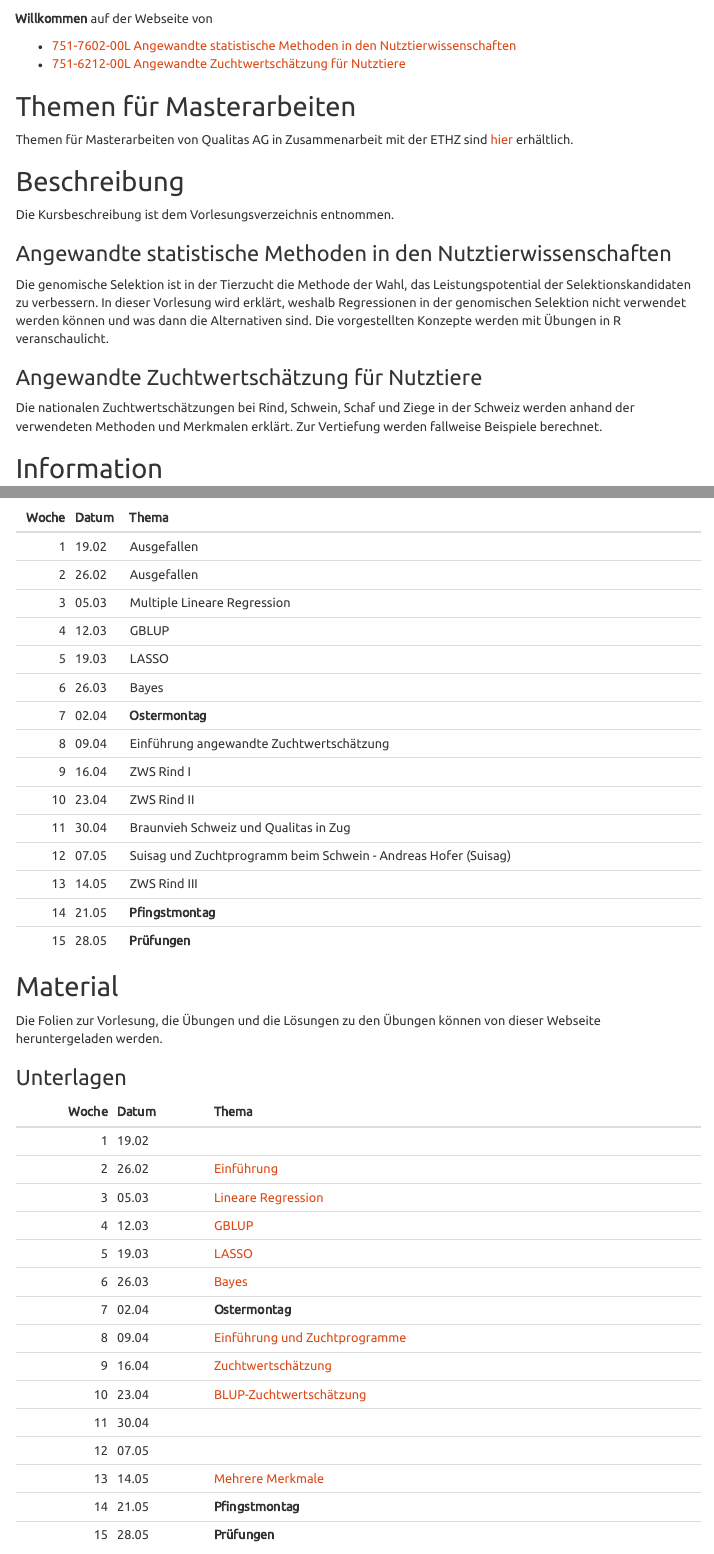
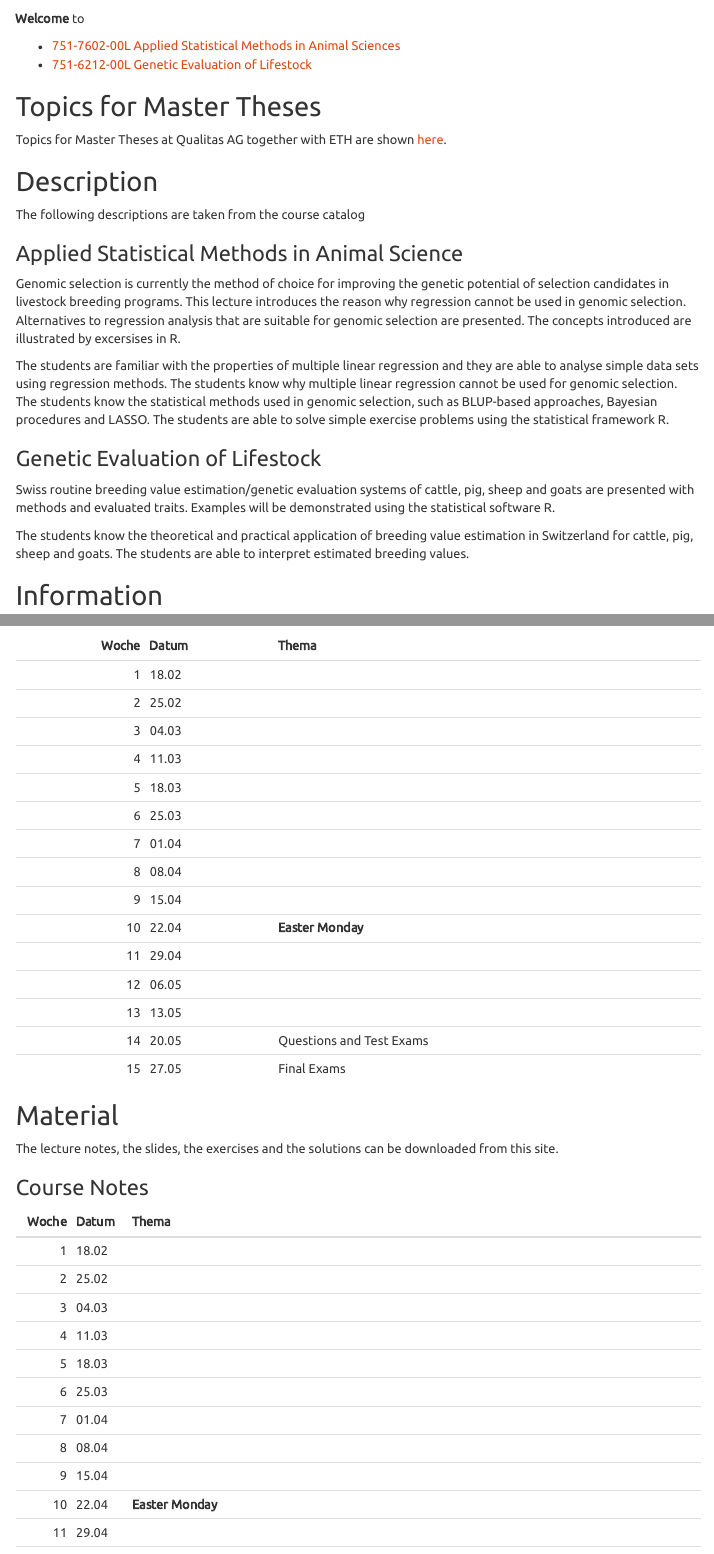
Before and after one commit to charlotte-ngs/GELASMSS2019, an R Markdown document (web/index.Rmd): the page in a window 1100 px wide, from 160 px down before the commit and from 200 px down after it, and a second part further down, joined at a grey line. Rendered offline with R 4.5, knitr and Pandoc, with nearby package versions; some code elsewhere in the file could not run offline; menus at the side of the page are left out.

Commit message:
First final version of course website

````diff
--- a/web/index.Rmd
+++ b/web/index.Rmd
@@ -1,9 +1,9 @@
 ---
 title: |
-  |  Angewandte Zuchtwertschätzung und
-  |  Angewandte statistische Methoden
+  |  Genetic Evaluation of Lifestock and
+  |  Applied Statistical Methods in Animal Science
 author: "Peter von Rohr"
-date: "2018-01-05"
+date: "2018-12-31"
 output:
   html_document:
     toc_float: true
@@ -35,22 +33,27 @@ vec_topics[which(Datum == format(as.Date("2018/05/28"), "%d.%m"))] <- "__Prüfun
 ```
 
-__Willkommen__ auf der Webseite von
+__Welcome__ to
 
-- [751-7602-00L	Angewandte statistische Methoden in den Nutztierwissenschaften](http://www.vvz.ethz.ch/Vorlesungsverzeichnis/lerneinheit.view?lerneinheitId=120670&semkez=2018S&ansicht=KATALOGDATEN&lang=de)
-- [751-6212-00L Angewandte Zuchtwertschätzung für Nutztiere](http://www.vvz.ethz.ch/Vorlesungsverzeichnis/lerneinheit.view?lerneinheitId=120134&semkez=2018S&ansicht=KATALOGDATEN&lang=de)
+- [751-7602-00L	Applied Statistical Methods in Animal Sciences](http://www.vorlesungsverzeichnis.ethz.ch/Vorlesungsverzeichnis/lerneinheit.view?semkez=2019S&ansicht=ALLE&lerneinheitId=128454&lang=en)
+- [751-6212-00L Genetic Evaluation of Lifestock](http://www.vorlesungsverzeichnis.ethz.ch/Vorlesungsverzeichnis/lerneinheit.view?semkez=2019S&ansicht=ALLE&lerneinheitId=127426&lang=en)
 
 
-## Themen für Masterarbeiten
-Themen für Masterarbeiten von Qualitas AG in Zusammenarbeit mit der ETHZ sind [hier](`r paste0(sBaseUrl, "misc/ThemenMasterarbeiten/ThemenMasterArbeiten_FS2018.html")`)  erhältlich.
+## Topics for Master Theses
+Topics for Master Theses at Qualitas AG together with ETH are shown [here](`r paste0(sBaseUrl, 'misc/20181231_master_thesis_topics/MasterThesisTopics_SS2019.html')`).
 
-## Beschreibung
-Die Kursbeschreibung ist dem Vorlesungsverzeichnis entnommen.
 
-### Angewandte statistische Methoden in den Nutztierwissenschaften
-Die genomische Selektion ist in der Tierzucht die Methode der Wahl, das Leistungspotential der Selektionskandidaten zu verbessern. In dieser Vorlesung wird erklärt, weshalb Regressionen in der genomischen Selektion nicht verwendet werden können und was dann die Alternativen sind. Die vorgestellten Konzepte werden mit Übungen in R veranschaulicht.
+## Description
+The following descriptions are taken from the course catalog
 
-### Angewandte Zuchtwertschätzung für Nutztiere
-Die nationalen Zuchtwertschätzungen bei Rind, Schwein, Schaf und Ziege in der Schweiz werden anhand der verwendeten Methoden und Merkmalen erklärt. Zur Vertiefung werden fallweise Beispiele berechnet.
+### Applied Statistical Methods in Animal Science
+Genomic selection is currently the method of choice for improving the genetic potential of selection candidates in livestock breeding programs. This lecture introduces the reason why regression cannot be used in genomic selection. Alternatives to regression analysis that are suitable for genomic selection are presented. The concepts introduced are illustrated by excersises in R.
+
+The students are familiar with the properties of multiple linear regression and they are able to analyse simple data sets using regression methods. The students know why multiple linear regression cannot be used for genomic selection. The students know the statistical methods used in genomic selection, such as BLUP-based approaches, Bayesian procedures and LASSO. The students are able to solve simple exercise problems using the statistical framework R.
+
+### Genetic Evaluation of Lifestock
+Swiss routine breeding value estimation/genetic evaluation systems of cattle, pig, sheep and goats are presented with methods and evaluated traits. Examples will be demonstrated using the statistical software R.
+
+The students know the theoretical and practical application of breeding value estimation in Switzerland for cattle, pig, sheep and goats. The students are able to interpret estimated breeding values.
 
 
 ## Information
@@ -80,18 +83,20 @@ Fragen können jederzeit während der Vorlesung und während der Übungsstunde o
 ```{r Schedule, echo=FALSE, results='asis'}
 # define vector of topics for course schedule
 vec_topics_schedule <- vec_topics
-vec_topics_schedule[which(Datum == format(as.Date("2018/02/19"), "%d.%m"))] <- "Ausgefallen"
-vec_topics_schedule[which(Datum == format(as.Date("2018/02/26"), "%d.%m"))] <- "Ausgefallen"
-vec_topics_schedule[which(Datum == format(as.Date("2018/03/05"), "%d.%m"))] <- "Multiple Lineare Regression"
-vec_topics_schedule[which(Datum == format(as.Date("2018/03/12"), "%d.%m"))] <- "GBLUP"
-vec_topics_schedule[which(Datum == format(as.Date("2018/03/19"), "%d.%m"))] <- "LASSO"
-vec_topics_schedule[which(Datum == format(as.Date("2018/03/26"), "%d.%m"))] <- "Bayes"
-vec_topics_schedule[which(Datum == format(as.Date("2018/04/09"), "%d.%m"))] <- "Einführung angewandte Zuchtwertschätzung"
-vec_topics_schedule[which(Datum == format(as.Date("2018/04/16"), "%d.%m"))] <- "ZWS Rind I"
-vec_topics_schedule[which(Datum == format(as.Date("2018/04/23"), "%d.%m"))] <- "ZWS Rind II"
-vec_topics_schedule[which(Datum == format(as.Date("2018/04/30"), "%d.%m"))] <- "Braunvieh Schweiz und Qualitas in Zug"
-vec_topics_schedule[which(Datum == format(as.Date("2018/05/07"), "%d.%m"))] <- "Suisag und Zuchtprogramm beim Schwein - Andreas Hofer (Suisag)"
-vec_topics_schedule[which(Datum == format(as.Date("2018/05/14"), "%d.%m"))] <- "ZWS Rind III"
+vec_topics_schedule[which(Datum == format(as.Date("2019/02/18"), "%d.%m"))] <- ""
+vec_topics_schedule[which(Datum == format(as.Date("2019/02/25"), "%d.%m"))] <- ""
+vec_topics_schedule[which(Datum == format(as.Date("2019/03/04"), "%d.%m"))] <- ""
+vec_topics_schedule[which(Datum == format(as.Date("2019/03/11"), "%d.%m"))] <- ""
+vec_topics_schedule[which(Datum == format(as.Date("2019/03/18"), "%d.%m"))] <- ""
+vec_topics_schedule[which(Datum == format(as.Date("2019/03/25"), "%d.%m"))] <- ""
+vec_topics_schedule[which(Datum == format(as.Date("2019/04/01"), "%d.%m"))] <- ""
+vec_topics_schedule[which(Datum == format(as.Date("2019/04/08"), "%d.%m"))] <- ""
+vec_topics_schedule[which(Datum == format(as.Date("2019/04/15"), "%d.%m"))] <- ""
+vec_topics_schedule[which(Datum == format(as.Date("2019/04/29"), "%d.%m"))] <- ""
+vec_topics_schedule[which(Datum == format(as.Date("2019/05/06"), "%d.%m"))] <- ""
+vec_topics_schedule[which(Datum == format(as.Date("2019/05/13"), "%d.%m"))] <- ""
+vec_topics_schedule[which(Datum == format(as.Date("2019/05/20"), "%d.%m"))] <- "Questions and Test Exams"
+vec_topics_schedule[which(Datum == format(as.Date("2019/05/27"), "%d.%m"))] <- "Final Exams"
 
 # define dataframe for schedule table
 df_schedule <- data.frame(Woche = Woche, Datum = Datum, Thema = vec_topics_schedule, stringsAsFactors = FALSE)
@@ -101,9 +106,9 @@ knitr::kable(df_schedule)
 
 
 ## Material
-Die Folien zur Vorlesung, die Übungen und die Lösungen zu den Übungen können von dieser Webseite heruntergeladen werden.
+The lecture notes, the slides, the exercises and the solutions can be downloaded from this site.
 
-### Unterlagen
+### Course Notes
 ```{r NotesTable, echo=FALSE, results='asis'}
 # url for course notes
 s_cn_url <- paste0(sBaseUrl, "cn/")
@@ -135,13 +142,16 @@ knitr::kable(df_notes)
 s_sl_url <- paste0(sBaseUrl, "sl/")
 vec_topics_slides <- vec_topics
 # links zu slides
-vec_topics_slides[which(Datum == format(as.Date("2018/02/26"), "%d.%m"))] <- paste0("[Einführung](", s_sl_url, "w2/asmas_w01_v01.pdf)")
-vec_topics_slides[which(Datum == format(as.Date("2018/03/05"), "%d.%m"))] <- paste0("[Lineare Regression](", s_sl_url, "w2/asmas_w02_v02.pdf)")
-vec_topics_slides[which(Datum == format(as.Date("2018/03/12"), "%d.%m"))] <- paste0("[Regression (Teil 2)](", s_sl_url, "w2/asmas_w02_v03.pdf", "), [GBLUP](", s_sl_url, "w03/asmas_w03_v03.pdf)")
-vec_topics_slides[which(Datum == format(as.Date("2018/03/19"), "%d.%m"))] <- paste0("[LASSO](", s_sl_url, "w04/asmas_w04_v04.pdf)")
-vec_topics_slides[which(Datum == format(as.Date("2018/03/26"), "%d.%m"))] <- paste0("[Bayes](", s_sl_url, "w05/asmas_w05_v05.pdf)")
-vec_topics_slides[which(Datum == format(as.Date("2018/04/09"), "%d.%m"))] <- paste0("[Einführung](", s_sl_url, "w07/gel_w07_v01.pdf)")
-vec_topics_slides[which(Datum == format(as.Date("2018/04/16"), "%d.%m"))] <- paste0("[Zuchtprogramm](", s_sl_url, "w08/gel_w08_v02.pdf)")
-vec_topics_slides[which(Datum == format(as.Date("2018/04/23"), "%d.%m"))] <- paste0("[BLUP-Zuchtwertschätzung](", s_sl_url, "w09/gel_w09_v03.pdf)")
-vec_topics_slides[which(Datum == format(as.Date("2018/04/30"), "%d.%m"))] <- paste0("[Braunvieh Schweiz](", s_sl_url, "w10/Vortrag_Braunvieh_Schweiz_ETH_Studenten_April_2018.pdf), [Qualitas AG](", s_sl_url, "w10/ETH-Besuch_20180430.pdf)")
-vec_topics_slides[which(Datum == format(as.Date("2018/05/07"), "%d.%m"))] <- paste0("[Zuchtwertschätzung beim Schwein](", s_sl_url, "w11/Zuchtwertschaetzung_Vorlesung_ETH_Zuerich_Mai_2018.pdf)")
+vec_topics_slides[which(Datum == format(as.Date("2019/02/18"), "%d.%m"))] <- paste0("[](", s_cn_url, "", ")")
+vec_topics_slides[which(Datum == format(as.Date("2019/02/25"), "%d.%m"))] <- paste0("[](", s_cn_url, "", ")")
+vec_topics_slides[which(Datum == format(as.Date("2019/03/04"), "%d.%m"))] <- paste0("[](", s_cn_url, "", ")")
+vec_topics_slides[which(Datum == format(as.Date("2019/03/11"), "%d.%m"))] <- paste0("[](", s_cn_url, "", ")")
+vec_topics_slides[which(Datum == format(as.Date("2018/03/18"), "%d.%m"))] <- paste0("[](", s_cn_url, "", ")")
+vec_topics_slides[which(Datum == format(as.Date("2018/03/25"), "%d.%m"))] <- paste0("[](", s_cn_url, "", ")")
+
+vec_topics_slides[which(Datum == format(as.Date("2019/04/01"), "%d.%m"))] <- paste0("[](", s_cn_gel_url, "", ")")
+vec_topics_slides[which(Datum == format(as.Date("2019/04/08"), "%d.%m"))] <- paste0("[](", s_cn_gel_url, "", ")")
+vec_topics_slides[which(Datum == format(as.Date("2019/04/15"), "%d.%m"))] <- paste0("[](", s_cn_gel_url, "", ")")
+vec_topics_slides[which(Datum == format(as.Date("2019/04/29"), "%d.%m"))] <- paste0("[](", s_cn_gel_url, "", ")")
+vec_topics_slides[which(Datum == format(as.Date("2019/05/06"), "%d.%m"))] <- paste0("[](", s_cn_gel_url, "", ")")
+vec_topics_slides[which(Datum == format(as.Date("2019/05/13"), "%d.%m"))] <- paste0("[](", s_cn_gel_url, "", ")")
@@ -156,15 +167,19 @@ knitr::kable(df_slides)
 # url for exercises
 s_ex_url <- paste0(sBaseUrl, "ex/")
 vec_topics_ex <- vec_topics
-vec_topics_ex[which(Datum == format(as.Date("2018/03/05"), "%d.%m"))] <- paste0("[Lineare Regression](", s_ex_url, "w2/asmas_w2_u1.pdf", ")")
-vec_topics_ex[which(Datum == format(as.Date("2018/03/12"), "%d.%m"))] <- paste0("[Deregression](", s_ex_url, "w03/asmas_w03_u02.pdf", ")")
-vec_topics_ex[which(Datum == format(as.Date("2018/03/19"), "%d.%m"))] <- paste0("[Regression und GBLUP](", s_ex_url, "w04/asmas_w04_u03.pdf", ")")
-vec_topics_ex[which(Datum == format(as.Date("2018/03/26"), "%d.%m"))] <- paste0("[Regression und LASSO](", s_ex_url, "w05/asmas_w05_u04.pdf", ")")
-vec_topics_ex[which(Datum == format(as.Date("2018/04/09"), "%d.%m"))] <- paste0("[Bayes](", s_ex_url, "w06/asmas_w06_u06.pdf", ")")
-vec_topics_ex[which(Datum == format(as.Date("2018/04/16"), "%d.%m"))] <- paste0("[Zuchtprogramm](", s_ex_url, "w08/gel_w08_u01.pdf", ")")
-vec_topics_ex[which(Datum == format(as.Date("2018/04/23"), "%d.%m"))] <- paste0("[Zuchtwertschätzung](", s_ex_url, "w09/gel_w09_u02.pdf", ")")
-vec_topics_ex[which(Datum == format(as.Date("2018/05/07"), "%d.%m"))] <- paste0("[BLUP-Zuchtwertschätzung](", s_ex_url, "w10/gel_w10_u03.pdf", ")")
-vec_topics_ex[which(Datum == format(as.Date("2018/05/14"), "%d.%m"))] <- paste0("[Sicherheit und Selektionsmethoden](", s_ex_url, "w13/gel_w13_u04.pdf", ")")
+vec_topics_ex[which(Datum == format(as.Date("2019/02/18"), "%d.%m"))] <- paste0("[](", s_cn_url, "", ")")
+vec_topics_ex[which(Datum == format(as.Date("2019/02/25"), "%d.%m"))] <- paste0("[](", s_cn_url, "", ")")
+vec_topics_ex[which(Datum == format(as.Date("2019/03/04"), "%d.%m"))] <- paste0("[](", s_cn_url, "", ")")
+vec_topics_ex[which(Datum == format(as.Date("2019/03/11"), "%d.%m"))] <- paste0("[](", s_cn_url, "", ")")
+vec_topics_ex[which(Datum == format(as.Date("2018/03/18"), "%d.%m"))] <- paste0("[](", s_cn_url, "", ")")
+vec_topics_ex[which(Datum == format(as.Date("2018/03/25"), "%d.%m"))] <- paste0("[](", s_cn_url, "", ")")
+vec_topics_ex[which(Datum == format(as.Date("2019/04/01"), "%d.%m"))] <- paste0("[](", s_cn_gel_url, "", ")")
+vec_topics_ex[which(Datum == format(as.Date("2019/04/08"), "%d.%m"))] <- paste0("[](", s_cn_gel_url, "", ")")
+vec_topics_ex[which(Datum == format(as.Date("2019/04/15"), "%d.%m"))] <- paste0("[](", s_cn_gel_url, "", ")")
+vec_topics_ex[which(Datum == format(as.Date("2019/04/29"), "%d.%m"))] <- paste0("[](", s_cn_gel_url, "", ")")
+vec_topics_ex[which(Datum == format(as.Date("2019/05/06"), "%d.%m"))] <- paste0("[](", s_cn_gel_url, "", ")")
+vec_topics_ex[which(Datum == format(as.Date("2019/05/13"), "%d.%m"))] <- paste0("[](", s_cn_gel_url, "", ")")
+
 # create dataframe and table
 df_ex <- data.frame(Woche = Woche, Datum = Datum, Thema = vec_topics_ex, stringsAsFactors = FALSE)
 knitr::kable(df_ex)
@@ -176,15 +191,19 @@ knitr::kable(df_ex)
 ```{r SolTable, echo=FALSE, results='asis'}
 s_sol_url <- paste0(sBaseUrl, "sol/")
 vec_topics_sol <- vec_topics
-vec_topics_sol[which(Datum == format(as.Date("2018/03/05"), "%d.%m"))] <- paste0("[Lineare Regression](", s_sol_url, "w2/asmas_w2_l1.pdf", ")")
-vec_topics_sol[which(Datum == format(as.Date("2018/03/12"), "%d.%m"))] <- paste0("[Deregression](", s_sol_url, "w03/asmas_w03_l02.pdf", ")")
-vec_topics_sol[which(Datum == format(as.Date("2018/03/19"), "%d.%m"))] <- paste0("[Regression und GBLUP](", s_sol_url, "w04/asmas_w04_l03.pdf", ")")
-vec_topics_sol[which(Datum == format(as.Date("2018/03/26"), "%d.%m"))] <- paste0("[Regression und LASSO](", s_sol_url, "w05/asmas_w05_l04.pdf", ")")
-vec_topics_sol[which(Datum == format(as.Date("2018/04/09"), "%d.%m"))] <- paste0("[Bayes](", s_sol_url, "w06/asmas_w06_l06.pdf", ")")
-vec_topics_sol[which(Datum == format(as.Date("2018/04/16"), "%d.%m"))] <- paste0("[Zuchtprogramm](", s_sol_url, "w08/gel_w08_l01.pdf", ")")
-vec_topics_sol[which(Datum == format(as.Date("2018/04/23"), "%d.%m"))] <- paste0("[Zuchtwertschätzung](", s_sol_url, "w09/gel_w09_l02.pdf", ")")
-vec_topics_sol[which(Datum == format(as.Date("2018/05/07"), "%d.%m"))] <- paste0("[BLUP-Zuchtwertschätzung](", s_sol_url, "w10/gel_w10_l03.pdf", ")")
-vec_topics_sol[which(Datum == format(as.Date("2018/05/14"), "%d.%m"))] <- paste0("[Sicherheit und Selektionsmethoden](", s_sol_url, "w13/gel_w13_l04.pdf", ")")
+vec_topics_sol[which(Datum == format(as.Date("2019/02/18"), "%d.%m"))] <- paste0("[](", s_cn_url, "", ")")
+vec_topics_sol[which(Datum == format(as.Date("2019/02/25"), "%d.%m"))] <- paste0("[](", s_cn_url, "", ")")
+vec_topics_sol[which(Datum == format(as.Date("2019/03/04"), "%d.%m"))] <- paste0("[](", s_cn_url, "", ")")
+vec_topics_sol[which(Datum == format(as.Date("2019/03/11"), "%d.%m"))] <- paste0("[](", s_cn_url, "", ")")
+vec_topics_sol[which(Datum == format(as.Date("2018/03/18"), "%d.%m"))] <- paste0("[](", s_cn_url, "", ")")
+vec_topics_sol[which(Datum == format(as.Date("2018/03/25"), "%d.%m"))] <- paste0("[](", s_cn_url, "", ")")
+vec_topics_sol[which(Datum == format(as.Date("2019/04/01"), "%d.%m"))] <- paste0("[](", s_cn_gel_url, "", ")")
+vec_topics_sol[which(Datum == format(as.Date("2019/04/08"), "%d.%m"))] <- paste0("[](", s_cn_gel_url, "", ")")
+vec_topics_sol[which(Datum == format(as.Date("2019/04/15"), "%d.%m"))] <- paste0("[](", s_cn_gel_url, "", ")")
+vec_topics_sol[which(Datum == format(as.Date("2019/04/29"), "%d.%m"))] <- paste0("[](", s_cn_gel_url, "", ")")
+vec_topics_sol[which(Datum == format(as.Date("2019/05/06"), "%d.%m"))] <- paste0("[](", s_cn_gel_url, "", ")")
+vec_topics_sol[which(Datum == format(as.Date("2019/05/13"), "%d.%m"))] <- paste0("[](", s_cn_gel_url, "", ")")
+
 # create dataframe and table
 df_sol <- data.frame(Woche = Woche, Datum = Datum, Thema = vec_topics_sol, stringsAsFactors = FALSE)
 knitr::kable(df_sol)
@@ -203,5 +217,3 @@ vec_topics_addmat[which(Datum == format(as.Date("2018/04/16"), "%d.%m"))] <- pas
-                                                                                    "), [Lösungen](", sBaseUrl, "misc/exam_2017/asmas_2017_exam_sol.pdf", ")")
-vec_topics_addmat[which(Datum == format(as.Date("2018/04/30"), "%d.%m"))] <- paste0("[Exkursion](", sBaseUrl, "misc/gel_exkursion/gel_exkursion.html", ")")
 
 # dataframe and table with additional material
 df_addmat <- data.frame(Woche = Woche, Datum = Datum, Thema = vec_topics_addmat, stringsAsFactors = FALSE)
````
Also changed, not shown: misc/20181231_master_thesis_topics/rmd/MasterThesisTopics_SS2019.Rmd (added, +63 -0 lines), misc/gel_excursion/gel_exkursion.Rmd (added, +39 -0 lines), misc/gel_excursion/png/GelExkursionPlan.pdf (added), misc/gel_excursion/png/GelExkursionPlan.png (added), web/index.Rmd (78 more changed lines), 1 other file.
